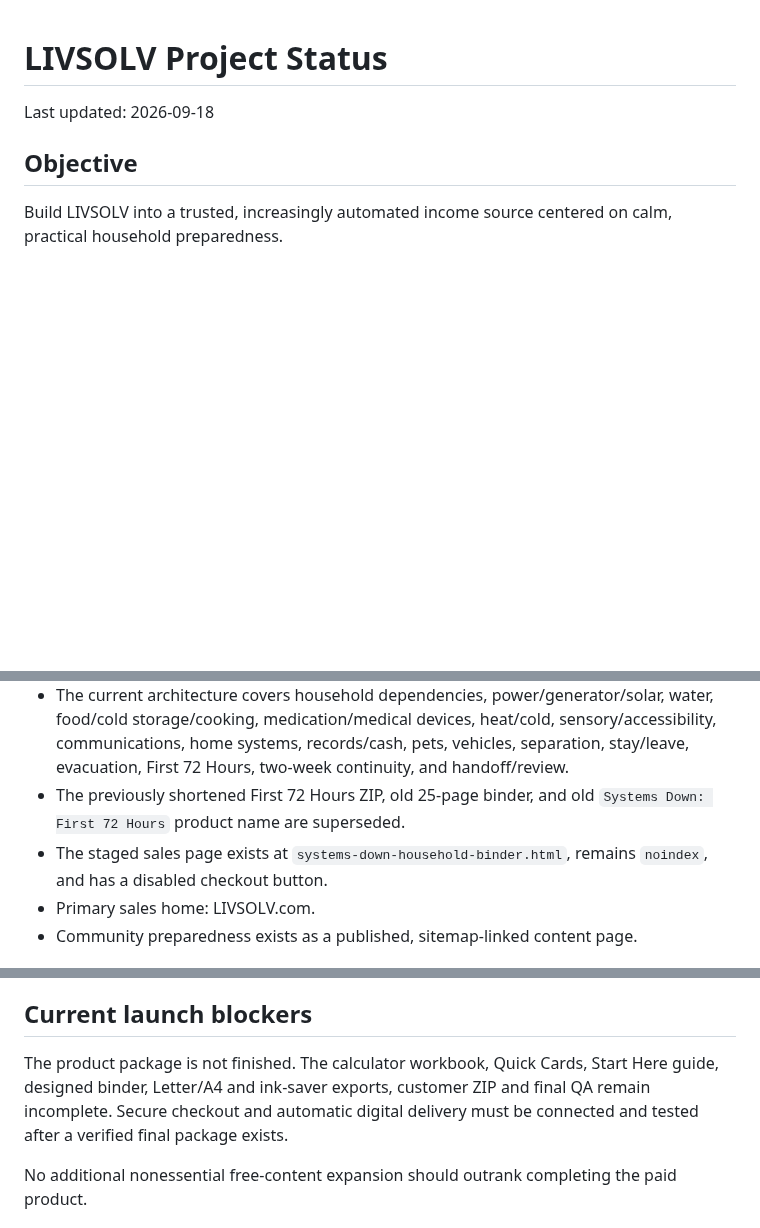
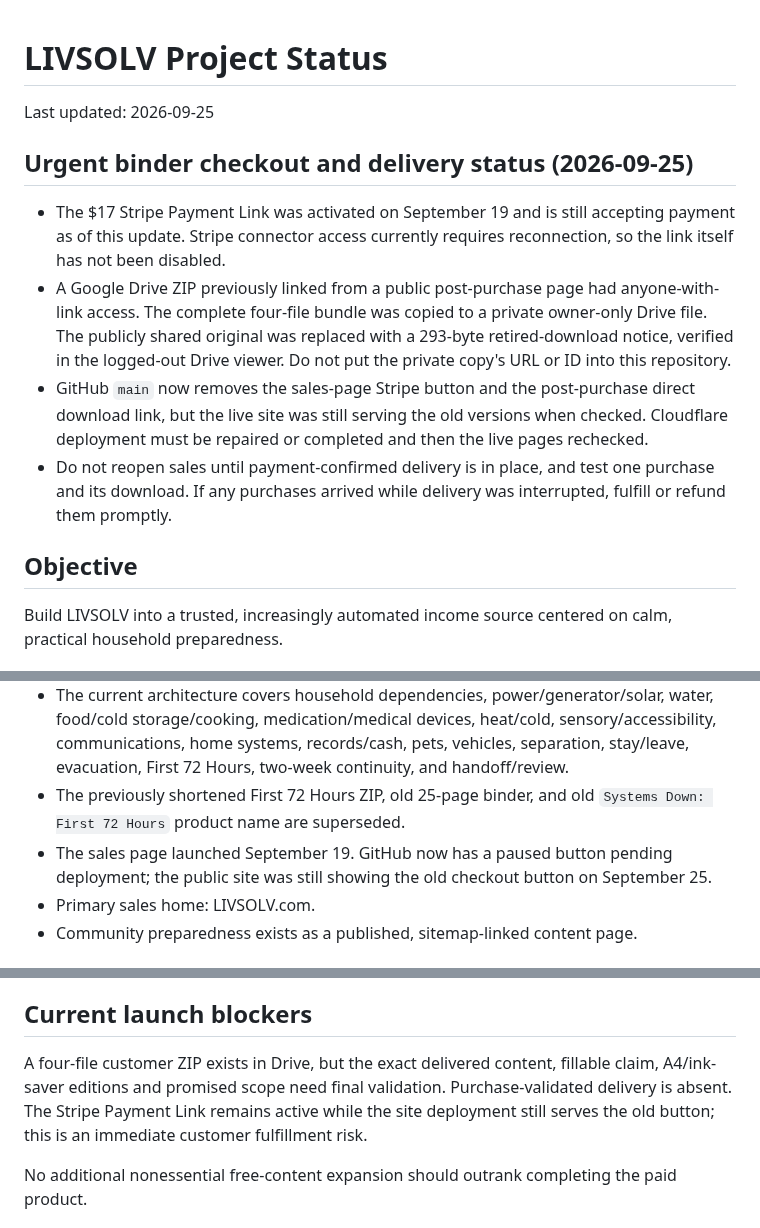
Before and after one commit to eyesonproductions-lgtm/LIVSOLV, a Markdown page: PROJECT_STATUS.md, 3 parts joined by grey strips. Rendered like a GitHub page; blank space fills up the shorter version.

Commit message:
Record urgent binder link containment and live checkout blocker

```diff
--- a/PROJECT_STATUS.md
+++ b/PROJECT_STATUS.md
@@ -1,6 +1,13 @@
 # LIVSOLV Project Status
 
-Last updated: 2026-09-18
+Last updated: 2026-09-25
+
+## Urgent binder checkout and delivery status (2026-09-25)
+
+- The $17 Stripe Payment Link was activated on September 19 and is still accepting payment as of this update. Stripe connector access currently requires reconnection, so the link itself has not been disabled.
+- A Google Drive ZIP previously linked from a public post-purchase page had anyone-with-link access. The complete four-file bundle was copied to a private owner-only Drive file. The publicly shared original was replaced with a 293-byte retired-download notice, verified in the logged-out Drive viewer. Do not put the private copy's URL or ID into this repository.
+- GitHub `main` now removes the sales-page Stripe button and the post-purchase direct download link, but the live site was still serving the old versions when checked. Cloudflare deployment must be repaired or completed and then the live pages rechecked.
+- Do not reopen sales until payment-confirmed delivery is in place, and test one purchase and its download. If any purchases arrived while delivery was interrupted, fulfill or refund them promptly.
 
 ## Objective
 
@@ -26,7 +33,7 @@ This is a calm household emergency decision system, not a generic checklist or a
 - Pages 19-62 are ready for editorial, usability and final safety review. They are not yet designed or sale-ready.
 - The current architecture covers household dependencies, power/generator/solar, water, food/cold storage/cooking, medication/medical devices, heat/cold, sensory/accessibility, communications, home systems, records/cash, pets, vehicles, separation, stay/leave, evacuation, First 72 Hours, two-week continuity, and handoff/review.
 - The previously shortened First 72 Hours ZIP, old 25-page binder, and old `Systems Down: First 72 Hours` product name are superseded.
-- The staged sales page exists at `systems-down-household-binder.html`, remains `noindex`, and has a disabled checkout button.
+- The sales page launched September 19. GitHub now has a paused button pending deployment; the public site was still showing the old checkout button on September 25.
 - Primary sales home: LIVSOLV.com.
 - Community preparedness exists as a published, sitemap-linked content page.
 
@@ -40,7 +47,7 @@ This is a calm household emergency decision system, not a generic checklist or a
 
 ## Current launch blockers
 
-The product package is not finished. The calculator workbook, Quick Cards, Start Here guide, designed binder, Letter/A4 and ink-saver exports, customer ZIP and final QA remain incomplete. Secure checkout and automatic digital delivery must be connected and tested after a verified final package exists.
+A four-file customer ZIP exists in Drive, but the exact delivered content, fillable claim, A4/ink-saver editions and promised scope need final validation. Purchase-validated delivery is absent. The Stripe Payment Link remains active while the site deployment still serves the old button; this is an immediate customer fulfillment risk.
 
 No additional nonessential free-content expansion should outrank completing the paid product.
 
```
Also changed, not shown: other parts of PROJECT_STATUS.md (+1 -1 lines).
